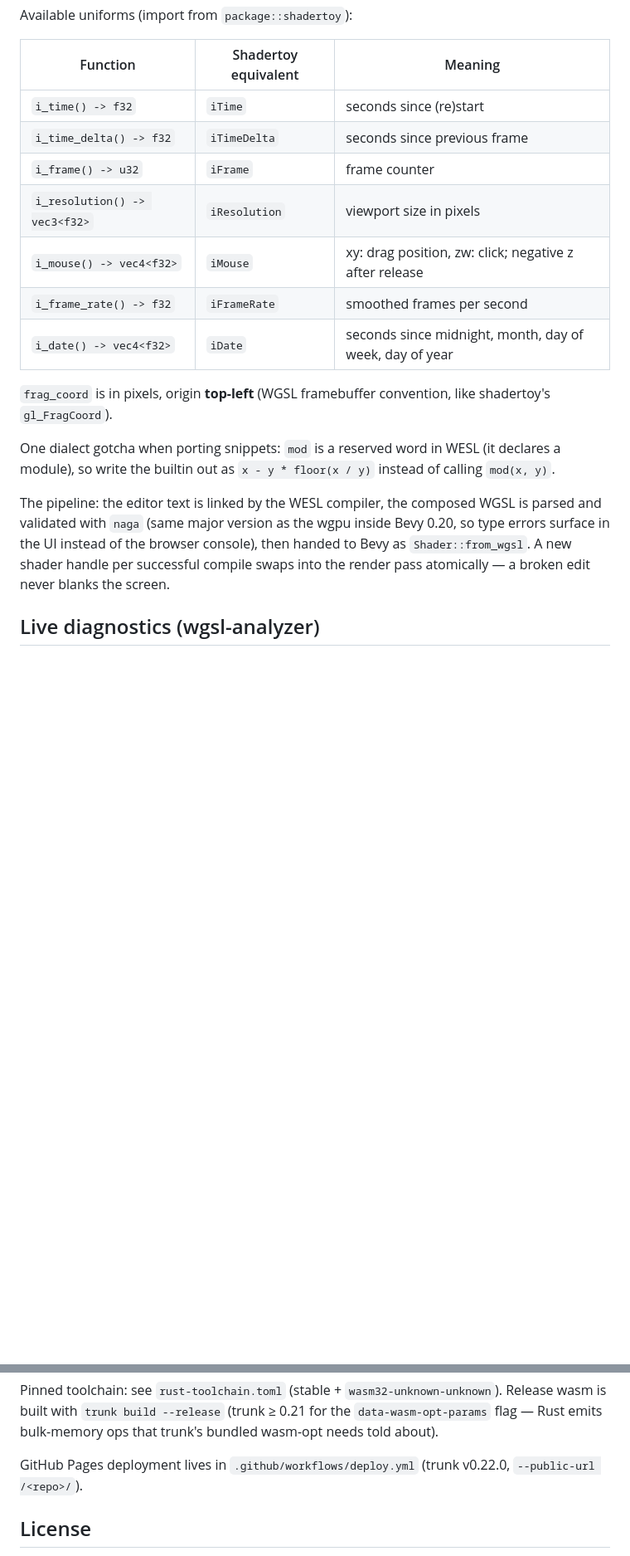
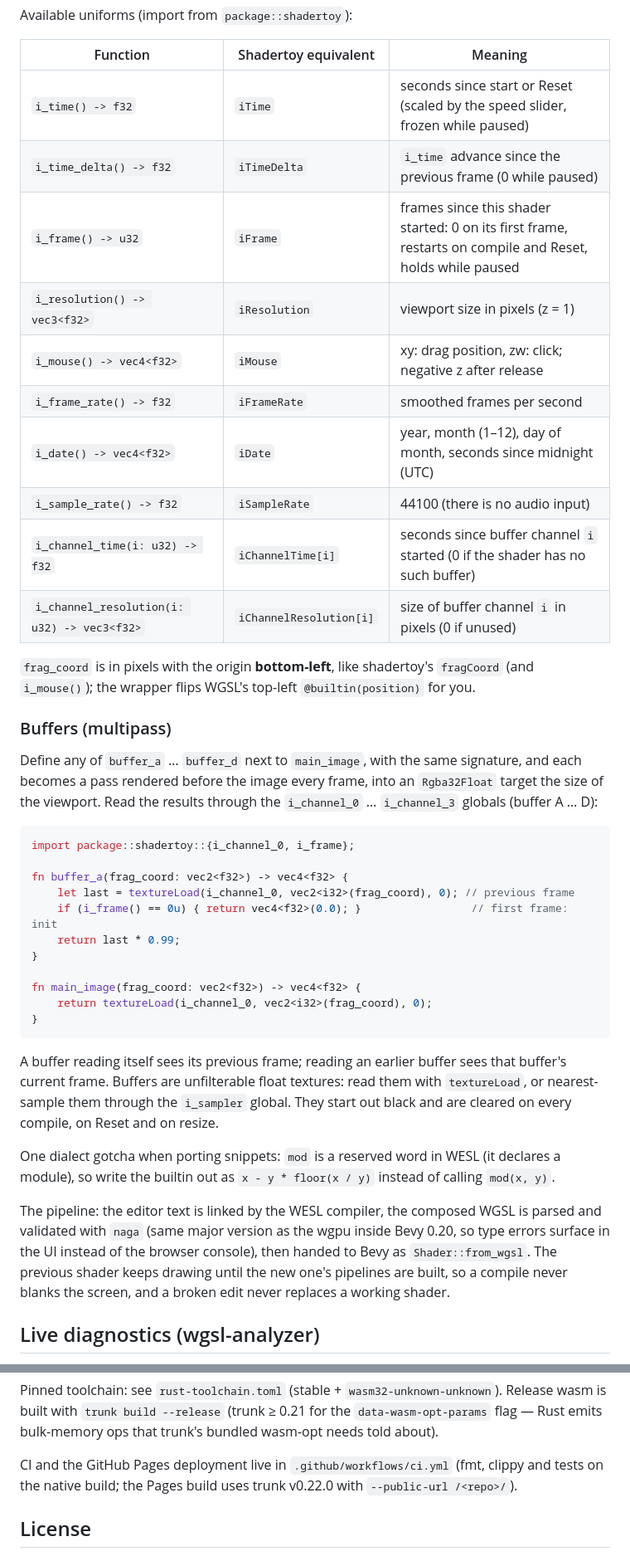
Before and after one commit to barafael/wesl-shadertoy, a Markdown page: README.md, 2 parts joined by grey strips. Shown at 83% size. Drawn GitHub-style; blank space fills up the shorter version.

````diff
--- a/README.md
+++ b/README.md
@@ -53,16 +55,47 @@ Available uniforms (import from `package::shadertoy`):
 
 | Function | Shadertoy equivalent | Meaning |
 | --- | --- | --- |
-| `i_time() -> f32` | `iTime` | seconds since (re)start |
-| `i_time_delta() -> f32` | `iTimeDelta` | seconds since previous frame |
-| `i_frame() -> u32` | `iFrame` | frame counter |
-| `i_resolution() -> vec3<f32>` | `iResolution` | viewport size in pixels |
+| `i_time() -> f32` | `iTime` | seconds since start or Reset (scaled by the speed slider, frozen while paused) |
+| `i_time_delta() -> f32` | `iTimeDelta` | `i_time` advance since the previous frame (0 while paused) |
+| `i_frame() -> u32` | `iFrame` | frames since this shader started: 0 on its first frame, restarts on compile and Reset, holds while paused |
+| `i_resolution() -> vec3<f32>` | `iResolution` | viewport size in pixels (z = 1) |
 | `i_mouse() -> vec4<f32>` | `iMouse` | xy: drag position, zw: click; negative z after release |
 | `i_frame_rate() -> f32` | `iFrameRate` | smoothed frames per second |
-| `i_date() -> vec4<f32>` | `iDate` | seconds since midnight, month, day of week, day of year |
+| `i_date() -> vec4<f32>` | `iDate` | year, month (1–12), day of month, seconds since midnight (UTC) |
+| `i_sample_rate() -> f32` | `iSampleRate` | 44100 (there is no audio input) |
+| `i_channel_time(i: u32) -> f32` | `iChannelTime[i]` | seconds since buffer channel `i` started (0 if the shader has no such buffer) |
+| `i_channel_resolution(i: u32) -> vec3<f32>` | `iChannelResolution[i]` | size of buffer channel `i` in pixels (0 if unused) |
 
-`frag_coord` is in pixels, origin **top-left** (WGSL framebuffer convention,
-like shadertoy's `gl_FragCoord`).
+`frag_coord` is in pixels with the origin **bottom-left**, like shadertoy's
+`fragCoord` (and `i_mouse()`); the wrapper flips WGSL's top-left
+`@builtin(position)` for you.
+
+### Buffers (multipass)
+
+Define any of `buffer_a` … `buffer_d` next to `main_image`, with the same
+signature, and each becomes a pass rendered before the image every frame, into
+an `Rgba32Float` target the size of the viewport. Read the results through the
+`i_channel_0` … `i_channel_3` globals (buffer A … D):
+
+```rust
+import package::shadertoy::{i_channel_0, i_frame};
+
+fn buffer_a(frag_coord: vec2<f32>) -> vec4<f32> {
+    let last = textureLoad(i_channel_0, vec2<i32>(frag_coord), 0); // previous frame
+    if (i_frame() == 0u) { return vec4<f32>(0.0); }                 // first frame: init
+    return last * 0.99;
+}
+
+fn main_image(frag_coord: vec2<f32>) -> vec4<f32> {
+    return textureLoad(i_channel_0, vec2<i32>(frag_coord), 0);
+}
+```
+
+A buffer reading itself sees its previous frame; reading an earlier buffer
+sees that buffer's current frame. Buffers are unfilterable float textures:
+read them with `textureLoad`, or nearest-sample them through the
+`i_sampler` global. They start out black and are cleared on every compile,
+on Reset and on resize.
 
 One dialect gotcha when porting snippets: `mod` is a reserved word in WESL (it
 declares a module), so write the builtin out as `x - y * floor(x / y)` instead
@@ -71,9 +104,9 @@ of calling `mod(x, y)`.
 The pipeline: the editor text is linked by the WESL compiler, the composed
 WGSL is parsed and validated with `naga` (same major version as the wgpu
 inside Bevy 0.20, so type errors surface in the UI instead of the browser
-console), then handed to Bevy as `Shader::from_wgsl`. A new shader handle per
-successful compile swaps into the render pass atomically — a broken edit never
-blanks the screen.
+console), then handed to Bevy as `Shader::from_wgsl`. The previous shader keeps
+drawing until the new one's pipelines are built, so a compile never blanks
+the screen, and a broken edit never replaces a working shader.
 
 ## Live diagnostics (wgsl-analyzer)
 
@@ -153,8 +199,9 @@ Release wasm is built with `trunk build --release` (trunk ≥ 0.21 for the
 `data-wasm-opt-params` flag — Rust emits bulk-memory ops that trunk's bundled
 wasm-opt needs told about).
 
-GitHub Pages deployment lives in `.github/workflows/deploy.yml` (trunk v0.22.0,
-`--public-url /<repo>/`).
+CI and the GitHub Pages deployment live in `.github/workflows/ci.yml`
+(fmt, clippy and tests on the native build; the Pages build uses trunk
+v0.22.0 with `--public-url /<repo>/`).
 
 ## License
 
````
Also changed, not shown: other parts of README.md (+25 -10 lines).
